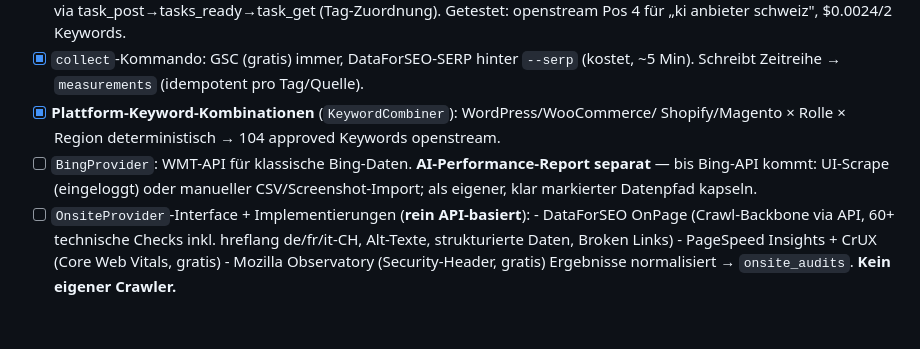
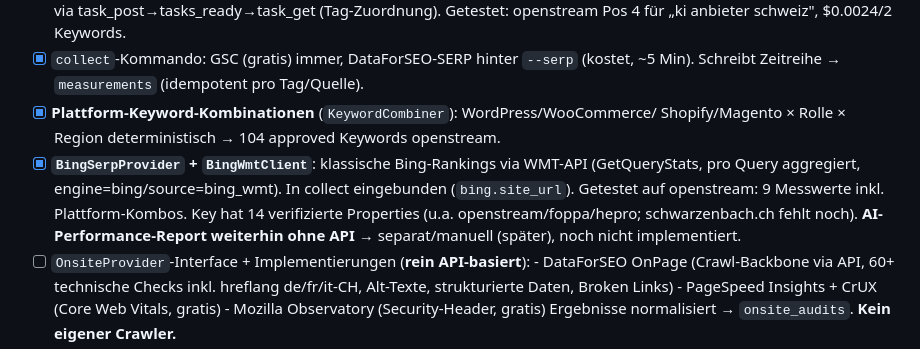
Before and after one commit to openstream/visibility, a Markdown page: ROADMAP.md, the part around the change. GitHub-like rendering; blank space fills up the shorter version.

Commit message:
Mark Bing rankings done in roadmap
Co-Authored-By: Claude Opus 4.8 (1M context) <noreply@anthropic.com>
Claude-Session: https://claude.ai/code/session_014CmZPuHZEX3aShUB8Nu9k2

```diff
--- a/ROADMAP.md
+++ b/ROADMAP.md
@@ -522,9 +522,12 @@ Eigener Schritt **vor** der ersten Datenerhebung. End-to-end getestet auf openst
       ~5 Min). Schreibt Zeitreihe → `measurements` (idempotent pro Tag/Quelle).
 - [x] **Plattform-Keyword-Kombinationen** (`KeywordCombiner`): WordPress/WooCommerce/
       Shopify/Magento × Rolle × Region deterministisch → 104 approved Keywords openstream.
-- [ ] `BingProvider`: WMT-API für klassische Bing-Daten. **AI-Performance-Report
-      separat** — bis Bing-API kommt: UI-Scrape (eingeloggt) oder manueller
-      CSV/Screenshot-Import; als eigener, klar markierter Datenpfad kapseln.
+- [x] **`BingSerpProvider` + `BingWmtClient`**: klassische Bing-Rankings via WMT-API
+      (GetQueryStats, pro Query aggregiert, engine=bing/source=bing_wmt). In collect
+      eingebunden (`bing.site_url`). Getestet auf openstream: 9 Messwerte inkl.
+      Plattform-Kombos. Key hat 14 verifizierte Properties (u.a. openstream/foppa/hepro;
+      schwarzenbach.ch fehlt noch). **AI-Performance-Report weiterhin ohne API** →
+      separat/manuell (später), noch nicht implementiert.
 - [ ] `OnsiteProvider`-Interface + Implementierungen (**rein API-basiert**):
       - DataForSEO OnPage (Crawl-Backbone via API, 60+ technische Checks inkl.
         hreflang de/fr/it-CH, Alt-Texte, strukturierte Daten, Broken Links)
```
